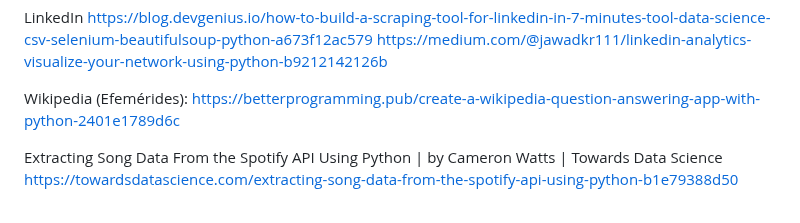
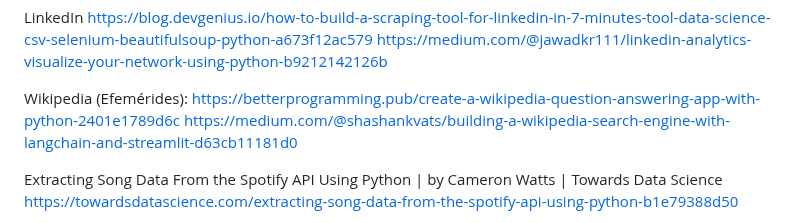
Before and after one commit to wilberj88/NovusTrends, a Markdown page: README.md, the part around the change. Rendered like a GitHub page.

```diff
--- a/README.md
+++ b/README.md
@@ -53,6 +53,7 @@ https://medium.com/@jawadkr111/linkedin-analytics-visualize-your-network-using-p
 
 Wikipedia (Efemérides):
 https://betterprogramming.pub/create-a-wikipedia-question-answering-app-with-python-2401e1789d6c
+https://medium.com/@shashankvats/building-a-wikipedia-search-engine-with-langchain-and-streamlit-d63cb11181d0
 
 Extracting Song Data From the Spotify API Using Python | by Cameron Watts | Towards Data Science
 https://towardsdatascience.com/extracting-song-data-from-the-spotify-api-using-python-b1e79388d50
```
